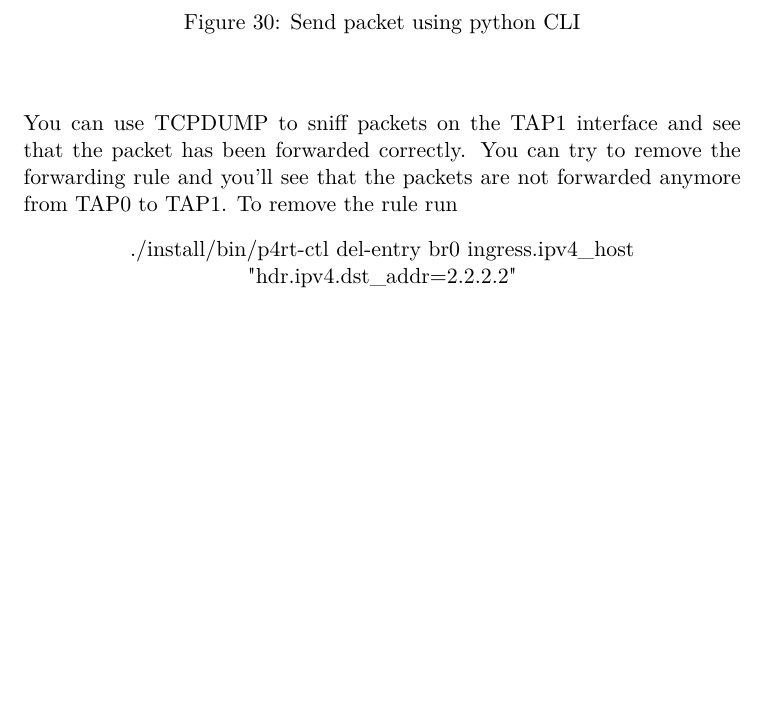
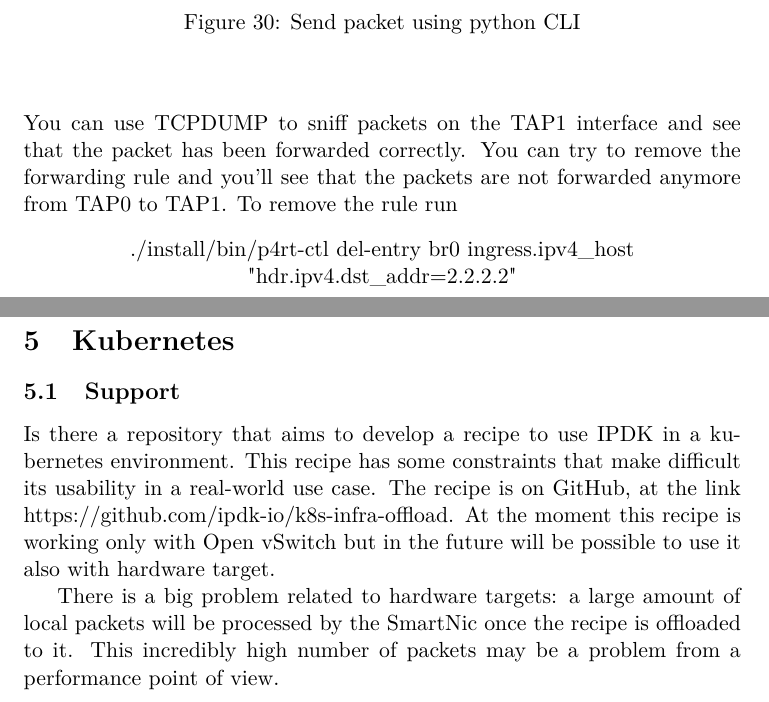
Before and after one commit to ilBarlo/ipdk_sn, a LaTeX document (paper/sn.tex, which reads paper/chapters/kubernetes.tex): part of page 31 of 33 before the commit and two parts of pages 31 and 32 of 34 after it, the two joined at a grey line, cut so that both start at the same text, the shorter picture padded with empty space. Compiled offline with pdfLaTeX.

Commit message:
Add generate PDF

```diff
--- /dev/null
+++ b/paper/chapters/kubernetes.tex
@@ -0,0 +1,12 @@
+% !TeX root = ../sn.tex
+\documentclass[../sn.tex]{subfiles}
+
+\begin{document}
+\subsection{Support}
+Is there a repository that aims to develop a recipe to use IPDK in a kubernetes environment.
+This recipe has some constraints that make difficult its usability in a real-world use case.
+The recipe is on GitHub, at the link https://github.com/ipdk-io/k8s-infra-offload.
+At the moment this recipe is working only with Open vSwitch but in the future will be possible to use it also with hardware target.
+
+There is a big problem related to hardware targets: a large amount of local packets will be processed by the SmartNic once the recipe is offloaded to it. This incredibly high number of packets may be a problem from a performance point of view.
+\end{document}
--- a/paper/sn.tex
+++ b/paper/sn.tex
@@ -57,6 +57,9 @@
 \section{IPDK}
 \subfile{chapters/ipdk.tex}
 
+\section{Kubernetes}
+\subfile{chapters/kubernetes.tex}
+
 \clearpage
 
 \printnoidxglossary[type=acronym]
```
Also changed, not shown: paper/sn.pdf (added), 1 other file.
